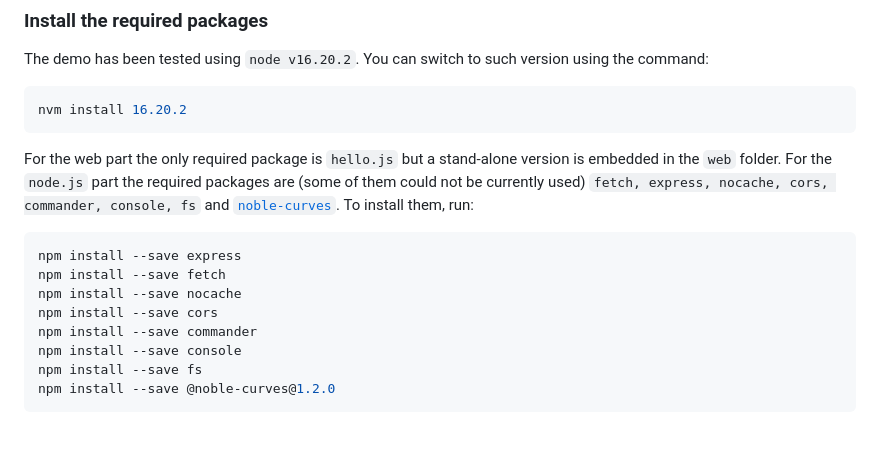
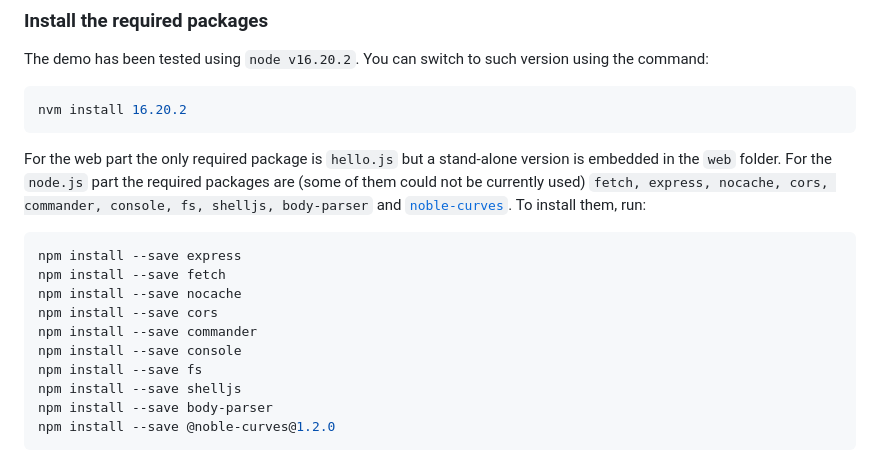
Before and after one commit to aragonzkresearch/leagueofidentity, a Markdown page: README.md, the part around the change. Drawn GitHub-style; blank space fills up the shorter version.

````diff
--- a/README.md
+++ b/README.md
@@ -34,7 +34,7 @@ You can switch to such version using the command:
 nvm install 16.20.2
 ```
 For the web part the only required package is `hello.js` but a stand-alone version is embedded in the `web` folder.
-For the `node.js` part the required packages are (some of them could not be currently used) `fetch, express, nocache, cors, commander, console, fs` and [`noble-curves`](https://github.com/paulmillr/noble-curves).
+For the `node.js` part the required packages are (some of them could not be currently used) `fetch, express, nocache, cors, commander, console, fs, shelljs, body-parser` and [`noble-curves`](https://github.com/paulmillr/noble-curves).
 To install them, run:
 ```bash
 npm install --save express
@@ -44,6 +44,8 @@ npm install --save cors
 npm install --save commander
 npm install --save console
 npm install --save fs
+npm install --save shelljs
+npm install --save body-parser
 npm install --save @noble-curves@1.2.0
 ```
 Note that for `noble-curves` we stick to the version `1.2.0` we used for the tests. You can try to use newer versions of `node` and `noble-curves` by tweaking the files (e.g., replacing `require` directives with `import` directives). If you have issues with fetch, try to install the version `1.1.0` that we used for the tests.
````
